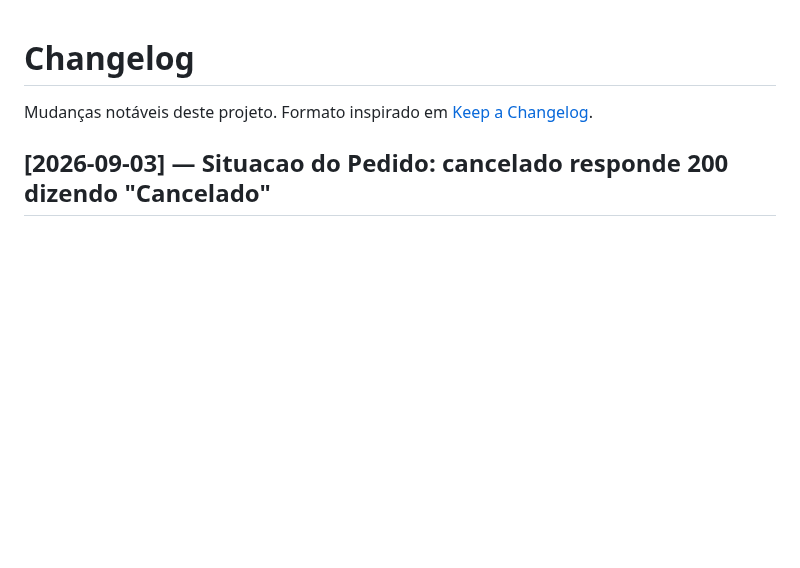
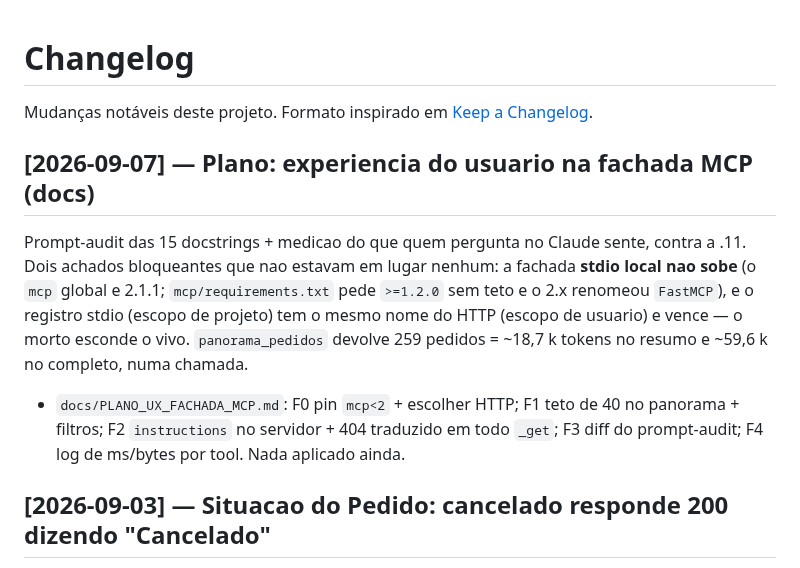
Before and after one commit to MarceloProjetos/oportunidade_wbc, a Markdown page: CHANGELOG.md, the part around the change. GitHub-like rendering; blank space fills up the shorter version.

Commit message:
docs: plano de experiencia do usuario na fachada MCP (stdio local morto por mcp 2.x; panorama de 18,7k tokens)
Co-Authored-By: Claude Fable 5.1 <noreply@anthropic.com>

```diff
--- a/CHANGELOG.md
+++ b/CHANGELOG.md
@@ -2,6 +2,19 @@
 
 Mudanças notáveis deste projeto. Formato inspirado em
 [Keep a Changelog](https://keepachangelog.com/pt-BR/1.1.0/).
+
+## [2026-09-07] — Plano: experiencia do usuario na fachada MCP (docs)
+
+Prompt-audit das 15 docstrings + medicao do que quem pergunta no Claude sente, contra a
+.11. Dois achados bloqueantes que nao estavam em lugar nenhum: a fachada **stdio local
+nao sobe** (o `mcp` global e 2.1.1; `mcp/requirements.txt` pede `>=1.2.0` sem teto e o
+2.x renomeou `FastMCP`), e o registro stdio (escopo de projeto) tem o mesmo nome do HTTP
+(escopo de usuario) e vence — o morto esconde o vivo. `panorama_pedidos` devolve 259
+pedidos = ~18,7 k tokens no resumo e ~59,6 k no completo, numa chamada.
+
+- `docs/PLANO_UX_FACHADA_MCP.md`: F0 pin `mcp<2` + escolher HTTP; F1 teto de 40 no
+  panorama + filtros; F2 `instructions` no servidor + 404 traduzido em todo `_get`;
+  F3 diff do prompt-audit; F4 log de ms/bytes por tool. Nada aplicado ainda.
 
 ## [2026-09-03] — Situacao do Pedido: cancelado responde 200 dizendo "Cancelado"
 
```
Also changed, not shown: docs/PLANO_UX_FACHADA_MCP.md (added, +152 -0 lines).
